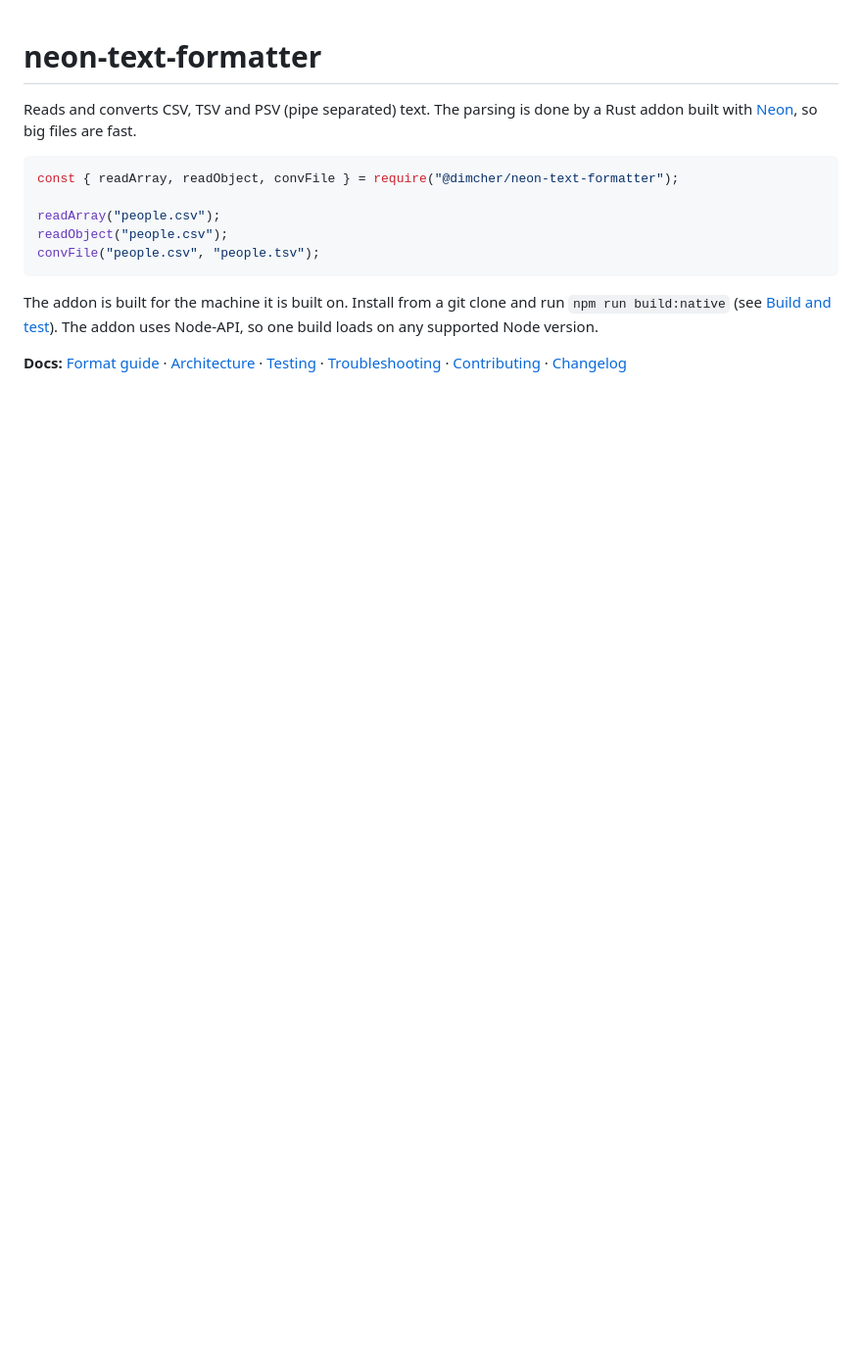
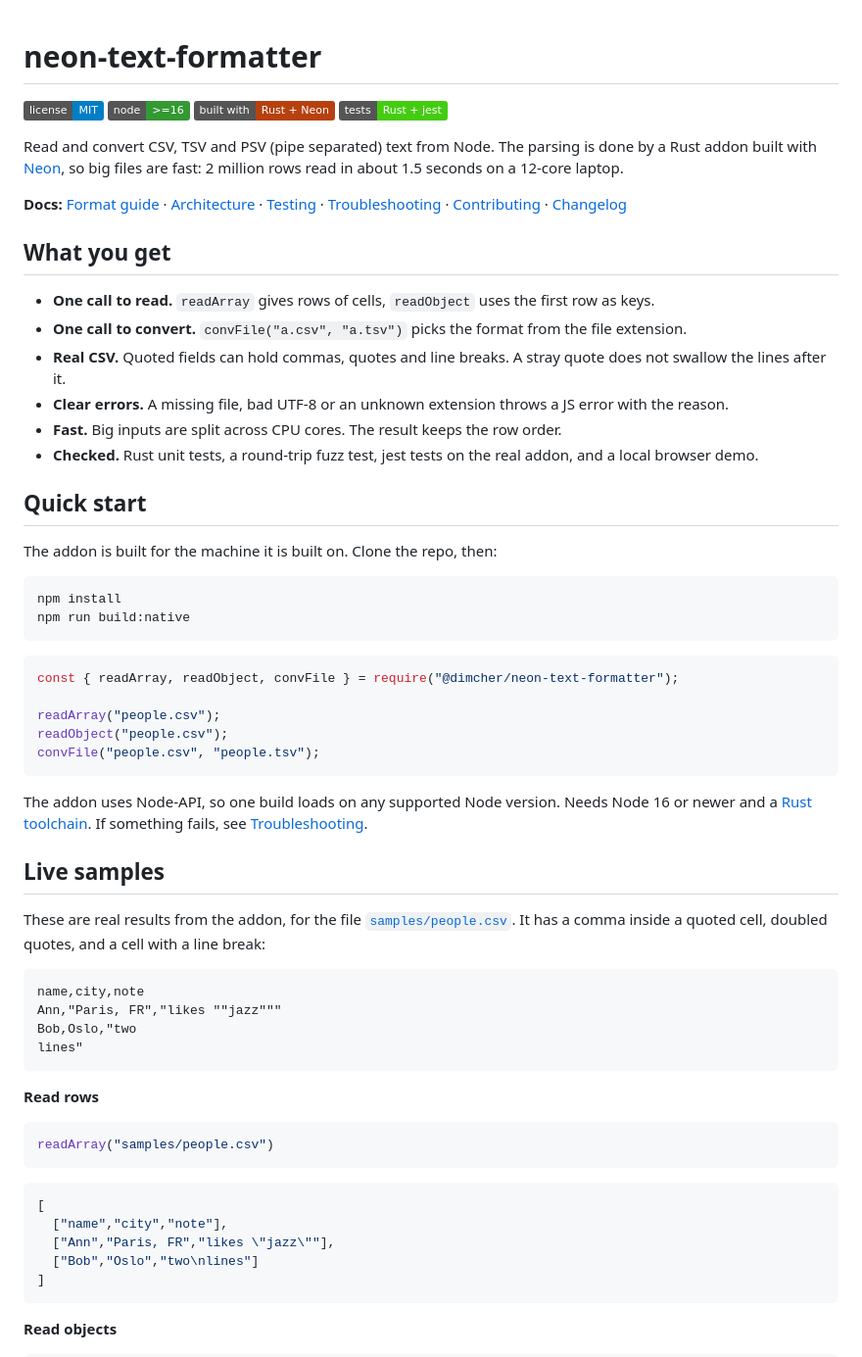
Before and after one commit to dimcher/neon-text-formatter, a Markdown page: README.md, the part around one of its changes. Shown at 98% size. GitHub-like rendering; badges without logos; blank space fills up the shorter version.

````diff
--- a/README.md
+++ b/README.md
@@ -1,6 +1,28 @@
 # neon-text-formatter
 
-Reads and converts CSV, TSV and PSV (pipe separated) text. The parsing is done by a Rust addon built with [Neon](https://neon-bindings.com), so big files are fast.
+![license](https://img.shields.io/badge/license-MIT-blue) ![node](https://img.shields.io/badge/node-%3E%3D16-339933) ![rust](https://img.shields.io/badge/built%20with-Rust%20%2B%20Neon-b7410e) ![tests](https://img.shields.io/badge/tests-Rust%20%2B%20jest-brightgreen)
+
+Read and convert CSV, TSV and PSV (pipe separated) text from Node. The parsing is done by a Rust addon built with [Neon](https://neon-bindings.com), so big files are fast: 2 million rows read in about 1.5 seconds on a 12-core laptop.
+
+**Docs:** [Format guide](https://github.com/dimcher/neon-text-formatter/blob/master/docs/formats.md) · [Architecture](https://github.com/dimcher/neon-text-formatter/blob/master/docs/architecture.md) · [Testing](https://github.com/dimcher/neon-text-formatter/blob/master/docs/testing.md) · [Troubleshooting](https://github.com/dimcher/neon-text-formatter/blob/master/docs/troubleshooting.md) · [Contributing](https://github.com/dimcher/neon-text-formatter/blob/master/docs/contributing.md) · [Changelog](https://github.com/dimcher/neon-text-formatter/blob/master/CHANGELOG.md)
+
+## What you get
+
+- **One call to read.** `readArray` gives rows of cells, `readObject` uses the first row as keys.
+- **One call to convert.** `convFile("a.csv", "a.tsv")` picks the format from the file extension.
+- **Real CSV.** Quoted fields can hold commas, quotes and line breaks. A stray quote does not swallow the lines after it.
+- **Clear errors.** A missing file, bad UTF-8 or an unknown extension throws a JS error with the reason.
+- **Fast.** Big inputs are split across CPU cores. The result keeps the row order.
+- **Checked.** Rust unit tests, a round-trip fuzz test, jest tests on the real addon, and a local browser demo.
+
+## Quick start
+
+The addon is built for the machine it is built on. Clone the repo, then:
+
+```
+npm install
+npm run build:native
+```
 
 ```js
 const { readArray, readObject, convFile } = require("@dimcher/neon-text-formatter");
@@ -10,6 +32,33 @@ readObject("people.csv");
 convFile("people.csv", "people.tsv");
 ```
 
-The addon is built for the machine it is built on. Install from a git clone and run `npm run build:native` (see [Build and test](#build-and-test)). The addon uses Node-API, so one build loads on any supported Node version.
+The addon uses Node-API, so one build loads on any supported Node version. Needs Node 16 or newer and a [Rust toolchain](https://rustup.rs). If something fails, see [Troubleshooting](https://github.com/dimcher/neon-text-formatter/blob/master/docs/troubleshooting.md).
 
-**Docs:** [Format guide](https://github.com/dimcher/neon-text-formatter/blob/master/docs/formats.md) · [Architecture](https://github.com/dimcher/neon-text-formatter/blob/master/docs/architecture.md) · [Testing](https://github.com/dimcher/neon-text-formatter/blob/master/docs/testing.md) · [Troubleshooting](https://github.com/dimcher/neon-text-formatter/blob/master/docs/troubleshooting.md) · [Contributing](https://github.com/dimcher/neon-text-formatter/blob/master/docs/contributing.md) · [Changelog](https://github.com/dimcher/neon-text-formatter/blob/master/CHANGELOG.md)
+## Live samples
+
+These are real results from the addon, for the file [`samples/people.csv`](samples/people.csv). It has a comma inside a quoted cell, doubled quotes, and a cell with a line break:
+
+```
+name,city,note
+Ann,"Paris, FR","likes ""jazz"""
+Bob,Oslo,"two
+lines"
+```
+
+<!-- samples:start -->
+**Read rows**
+
+```js
+readArray("samples/people.csv")
+```
+
+```js
+[
+  ["name","city","note"],
+  ["Ann","Paris, FR","likes \"jazz\""],
+  ["Bob","Oslo","two\nlines"]
+]
+```
+
+**Read objects**
+
````
Also changed, not shown: other parts of README.md (+45 -2 lines), docs/demo.png (added), 5 other files.
